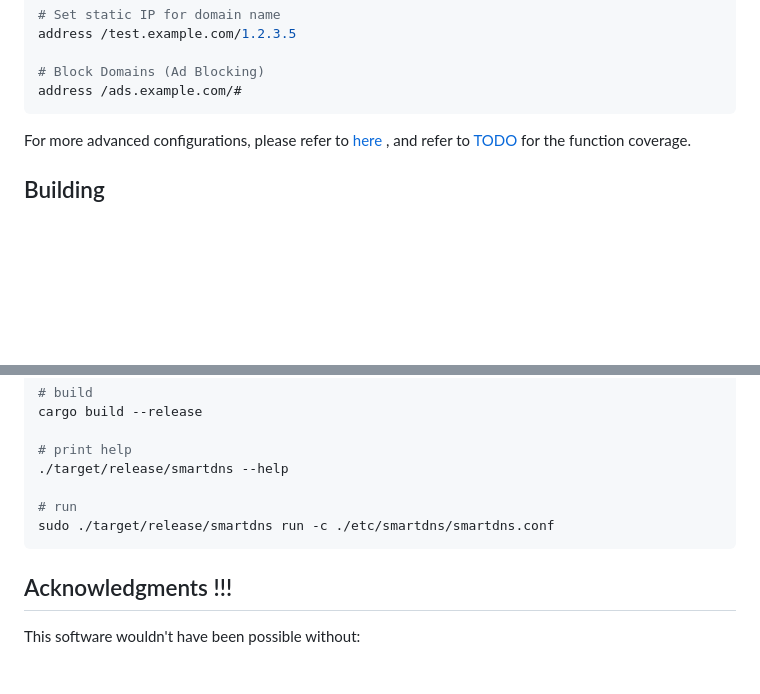
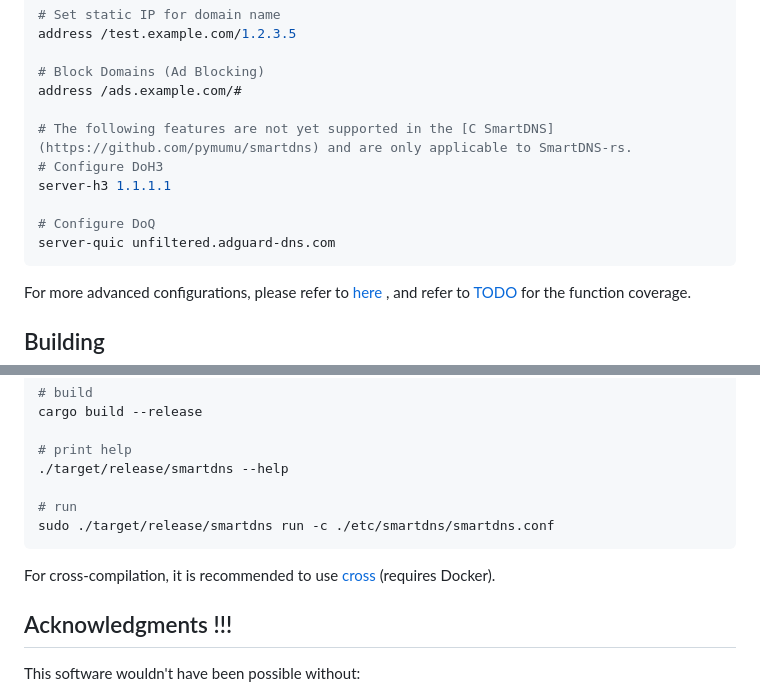
Before and after one commit to Gdxz-Linus/smartdns-edge, a Markdown page: README.md, 2 parts joined by grey strips. Drawn GitHub-style; blank space fills up the shorter version.

Commit message:
chore: 例行更新（README.md README_zh-CN.md ）

````diff
--- a/README.md
+++ b/README.md
@@ -136,6 +136,13 @@ address /test.example.com/1.2.3.5
 
 # Block Domains (Ad Blocking)
 address /ads.example.com/#
+
+# The following features are not yet supported in the [C SmartDNS](https://github.com/pymumu/smartdns) and are only applicable to SmartDNS-rs.
+# Configure DoH3
+server-h3 1.1.1.1
+
+# Configure DoQ
+server-quic unfiltered.adguard-dns.com
 ```
 
 For more advanced configurations, please refer to [here](https://github.com/pymumu/smartdns/blob/doc/en/docs/configuration.md) , and refer to [TODO](https://github.com/mokeyish/smartdns-rs/blob/main/TODO.md) for the function coverage.
@@ -164,6 +171,8 @@ cargo build --release
 sudo ./target/release/smartdns run -c ./etc/smartdns/smartdns.conf
 ```
 
+For cross-compilation, it is recommended to use [cross](https://github.com/cross-rs/cross) (requires Docker).
+
 ## Acknowledgments !!!
 
 This software wouldn't have been possible without:
````
Also changed, not shown: README_zh-CN.md (+9 -0 lines).
